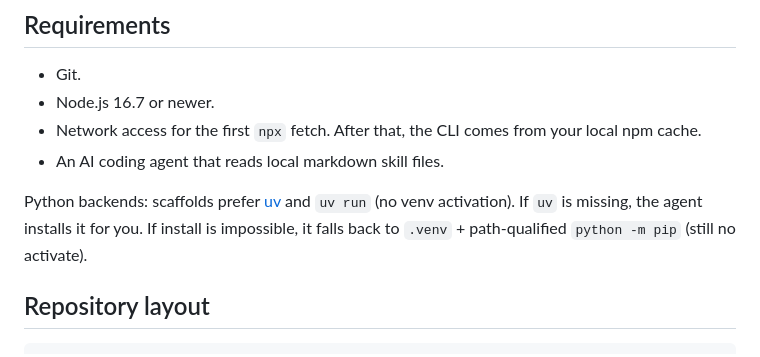
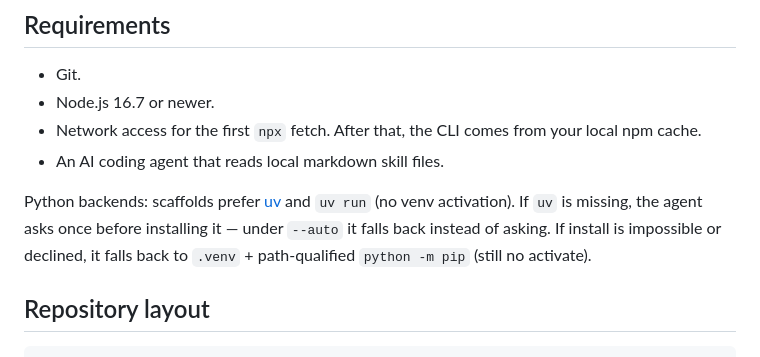
Before and after one commit to sushilduseja/fabrica-skills, a Markdown page: README.md, the part around the change. GitHub-like rendering.

Commit message:
fix: UV install requires explicit operator yes, never silent
Ask-once prompt before any remote installer; under auto gates fall back to path-qualified .venv immediately without prompting. No curl|sh or irm|iex without explicit yes.

```diff
--- a/README.md
+++ b/README.md
@@ -191,7 +191,7 @@ Release history: `CHANGELOG.md`.
 - Network access for the first `npx` fetch. After that, the CLI comes from your local npm cache.
 - An AI coding agent that reads local markdown skill files.
 
-Python backends: scaffolds prefer [uv](https://github.com/astral-sh/uv) and `uv run` (no venv activation). If `uv` is missing, the agent installs it for you. If install is impossible, it falls back to `.venv` + path-qualified `python -m pip` (still no activate).
+Python backends: scaffolds prefer [uv](https://github.com/astral-sh/uv) and `uv run` (no venv activation). If `uv` is missing, the agent asks once before installing it — under `--auto` it falls back instead of asking. If install is impossible or declined, it falls back to `.venv` + path-qualified `python -m pip` (still no activate).
 
 ## Repository layout
 
```
Also changed, not shown: 2 other files.
